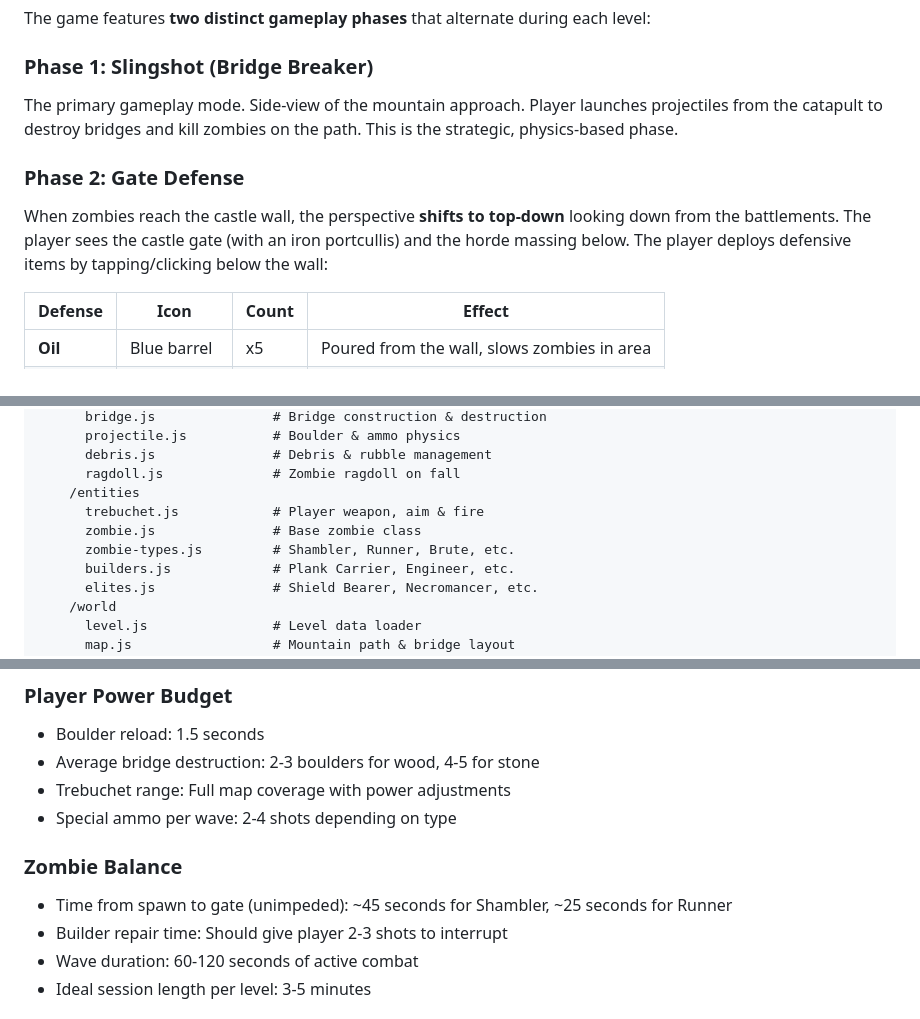
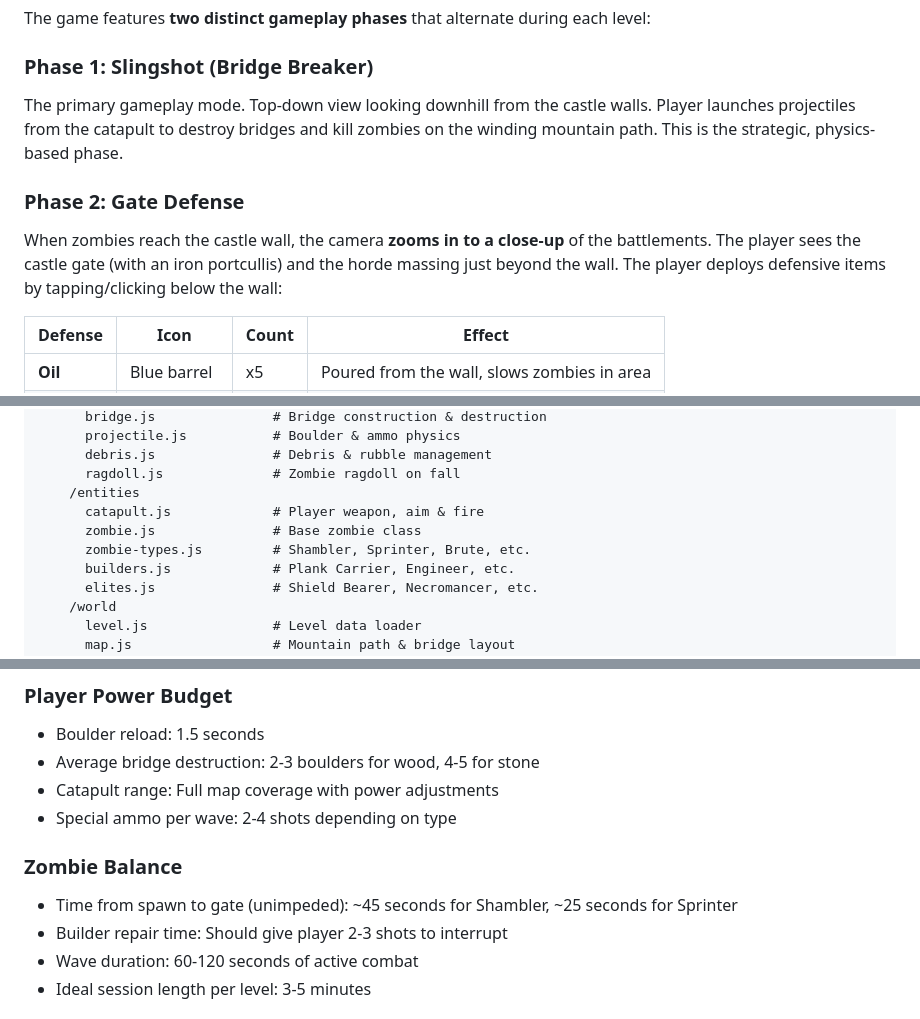
Before and after one commit to Randroids-Dojo/drop-dead-keep, a Markdown page: Docs/GDD.md, 3 parts joined by grey strips. Rendered like a GitHub page.

```diff
--- a/Docs/GDD.md
+++ b/Docs/GDD.md
@@ -615,10 +609,10 @@ Quick reference for how each zombie type interacts with key game elements:
 The game features **two distinct gameplay phases** that alternate during each level:
 
 ### Phase 1: Slingshot (Bridge Breaker)
-The primary gameplay mode. Side-view of the mountain approach. Player launches projectiles from the catapult to destroy bridges and kill zombies on the path. This is the strategic, physics-based phase.
+The primary gameplay mode. Top-down view looking downhill from the castle walls. Player launches projectiles from the catapult to destroy bridges and kill zombies on the winding mountain path. This is the strategic, physics-based phase.
 
 ### Phase 2: Gate Defense
-When zombies reach the castle wall, the perspective **shifts to top-down** looking down from the battlements. The player sees the castle gate (with an iron portcullis) and the horde massing below. The player deploys defensive items by tapping/clicking below the wall:
+When zombies reach the castle wall, the camera **zooms in to a close-up** of the battlements. The player sees the castle gate (with an iron portcullis) and the horde massing just beyond the wall. The player deploys defensive items by tapping/clicking below the wall:
 
 | Defense | Icon | Count | Effect |
 |---------|------|-------|--------|
@@ -884,9 +878,9 @@ Procedural ambient medieval soundtrack — lute arpeggios, low drums, tension st
       debris.js               # Debris & rubble management
       ragdoll.js              # Zombie ragdoll on fall
     /entities
-      trebuchet.js            # Player weapon, aim & fire
+      catapult.js             # Player weapon, aim & fire
       zombie.js               # Base zombie class
-      zombie-types.js         # Shambler, Runner, Brute, etc.
+      zombie-types.js         # Shambler, Sprinter, Brute, etc.
       builders.js             # Plank Carrier, Engineer, etc.
       elites.js               # Shield Bearer, Necromancer, etc.
     /world
@@ -1012,11 +1006,11 @@ Returns top entries sorted by score.
 ### Player Power Budget
 - Boulder reload: 1.5 seconds
 - Average bridge destruction: 2-3 boulders for wood, 4-5 for stone
-- Trebuchet range: Full map coverage with power adjustments
+- Catapult range: Full map coverage with power adjustments
 - Special ammo per wave: 2-4 shots depending on type
 
 ### Zombie Balance
-- Time from spawn to gate (unimpeded): ~45 seconds for Shambler, ~25 seconds for Runner
+- Time from spawn to gate (unimpeded): ~45 seconds for Shambler, ~25 seconds for Sprinter
 - Builder repair time: Should give player 2-3 shots to interrupt
 - Wave duration: 60-120 seconds of active combat
 - Ideal session length per level: 3-5 minutes
```
Also changed, not shown: other parts of Docs/GDD.md (+29 -35 lines).
